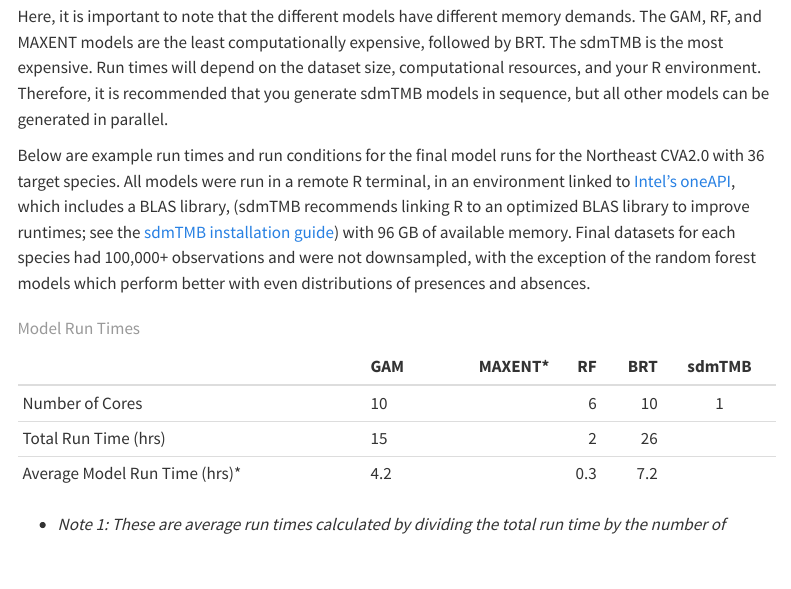
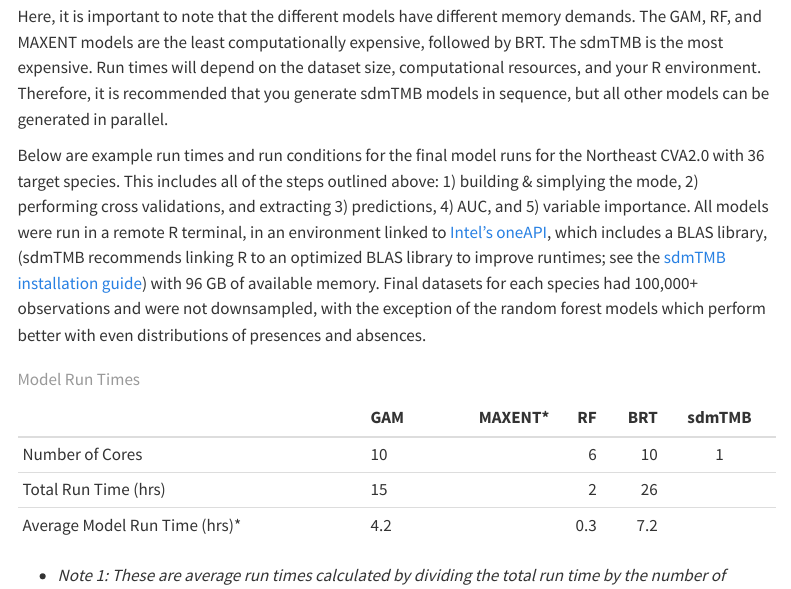
Before and after one commit to KGallagher7/CVA2.0, a Quarto document (content/ensemble-sdms.qmd): the page in a window 1100 px wide, from 12090 px down. Rendered offline with R 4.5, knitr and Pandoc in place of Quarto, with nearby package versions; menus at the side of the page are left out; long lines of code are wrapped.

Commit message:
Update ensemble-sdms.qmd

```diff
--- a/content/ensemble-sdms.qmd
+++ b/content/ensemble-sdms.qmd
@@ -246,7 +246,7 @@ Where args is the combination of target species and models to be run, along with
 
 Here, it is important to note that the different models have different memory demands. The GAM, RF, and MAXENT models are the least computationally expensive, followed by BRT. The sdmTMB is the most expensive. Run times will depend on the dataset size, computational resources, and your R environment. Therefore, it is recommended that you generate sdmTMB models in sequence, but all other models can be generated in parallel.
 
-Below are example run times and run conditions for the final model runs for the Northeast CVA2.0 with 36 target species. All models were run in a remote R terminal, in an environment linked to [Intel's oneAPI](https://www.intel.com/content/www/us/en/developer/tools/oneapi/onemkl.html), which includes a BLAS library, (sdmTMB recommends linking R to an optimized BLAS library to improve runtimes; see the [sdmTMB installation guide](https://pbs-assess.github.io/sdmTMB/#installation)) with 96 GB of available memory. Final datasets for each species had 100,000+ observations and were not downsampled, with the exception of the random forest models which perform better with even distributions of presences and absences.
+Below are example run times and run conditions for the final model runs for the Northeast CVA2.0 with 36 target species. This includes all of the steps outlined above: 1) building & simplying the mode, 2) performing cross validations, and extracting 3) predictions, 4) AUC, and 5) variable importance. All models were run in a remote R terminal, in an environment linked to [Intel's oneAPI](https://www.intel.com/content/www/us/en/developer/tools/oneapi/onemkl.html), which includes a BLAS library, (sdmTMB recommends linking R to an optimized BLAS library to improve runtimes; see the [sdmTMB installation guide](https://pbs-assess.github.io/sdmTMB/#installation)) with 96 GB of available memory. Final datasets for each species had 100,000+ observations and were not downsampled, with the exception of the random forest models which perform better with even distributions of presences and absences.
 
 |         | GAM | MAXENT* | RF | BRT | sdmTMB |
 |---------|:-----|------:|------:|------:|:------:|
```
